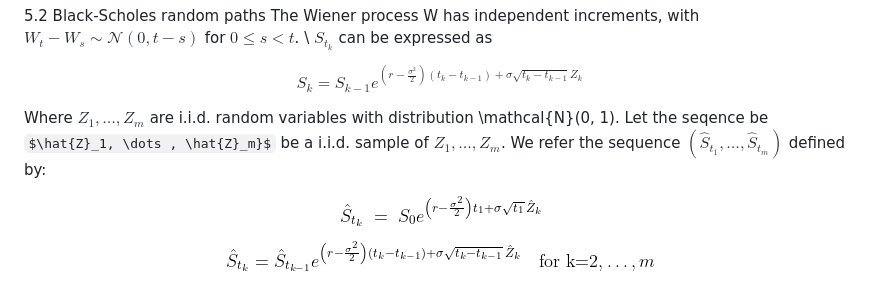
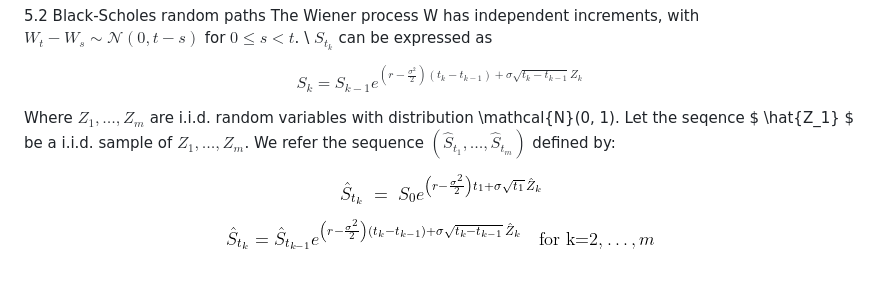
Before and after one commit to Zer-Val/Projet-C-, a Markdown page: README.md, the part around the change. Drawn GitHub-style; some formulas as TeX source.

```diff
--- a/README.md
+++ b/README.md
@@ -236,7 +236,7 @@ S_k = S_{k-1} e^{\left( r - \frac{\sigma^2}{2} \right) (t_k - t_{k-1}) + \sigma
 $$
 
 Where $Z_1, \dots , Z_m$ are i.i.d. random variables with distribution \mathcal{N}(0, 1).
-Let the seqence be $\hat{Z}_1, \dots , \hat{Z}_m}$ be a i.i.d. sample of $Z_1, \dots ,Z_m$. We refer the sequence
+Let the seqence $ \hat{Z_1} $ be a i.i.d. sample of $Z_1, \dots ,Z_m$. We refer the sequence
 $(\hat{S}_{t_1}, \dots, \hat{S}_{t_m})$
 defined by:
 
```
